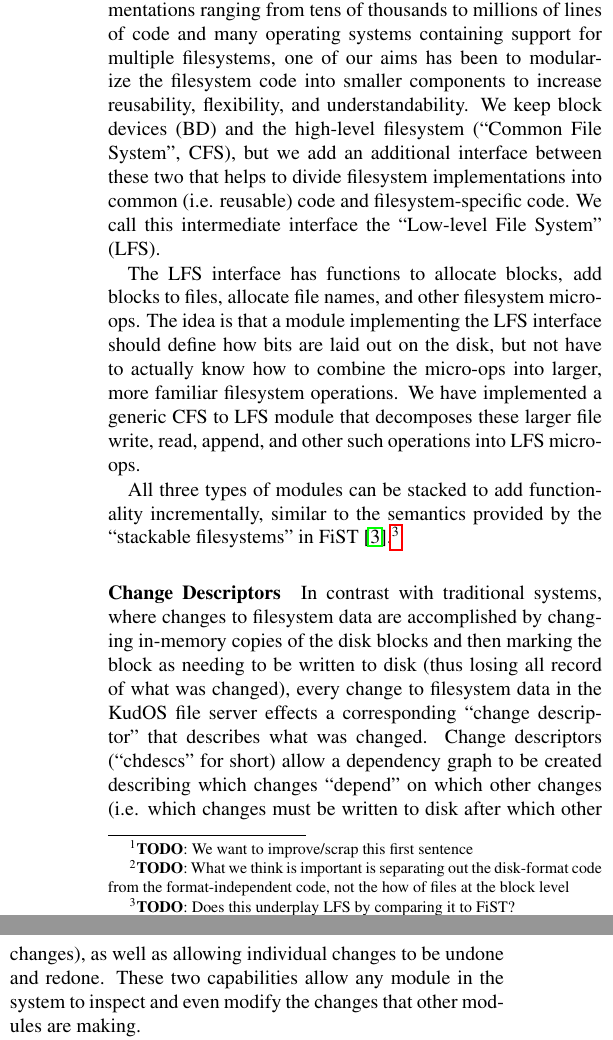
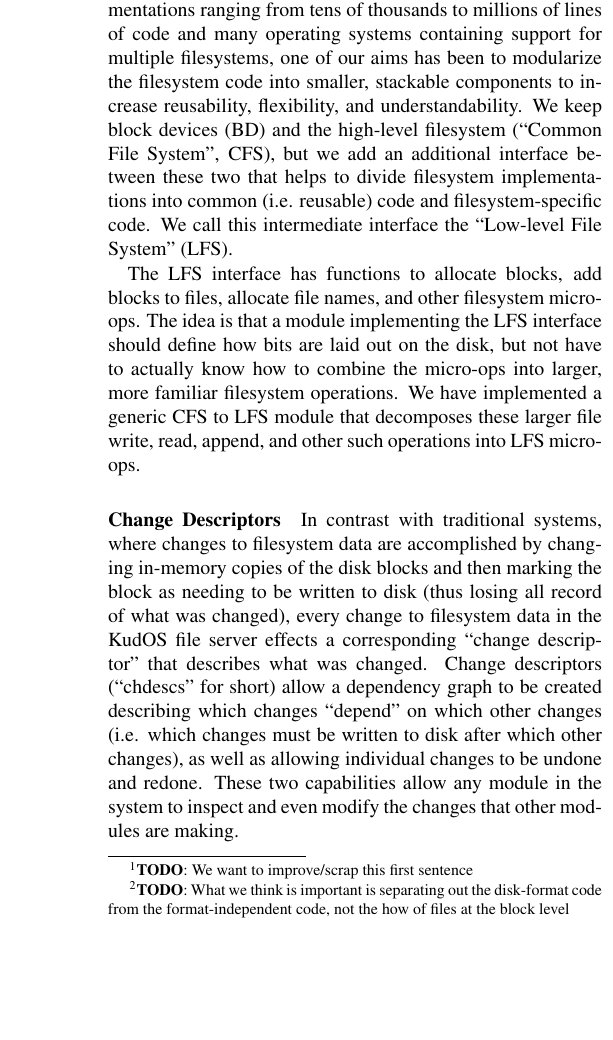
Before and after one commit to ucla-readable/fstitch-doc, a LaTeX document (sosp_poster/abstract.tex, which reads sosp_poster/interfaces.tex): two parts of the columns of page 1 of 2 before the commit and part of one column of page 1 of 2 after it, the two joined at a grey line, cut so that both start at the same text, the shorter picture padded with empty space. Compiled offline with pdfLaTeX.

Commit message:
r1347: Trimming a less-than-useful paragraph from the interfaces section. Adding its major content to a previous paragraph.

```diff
--- a/sosp_poster/interfaces.tex
+++ b/sosp_poster/interfaces.tex
@@ -3,24 +3,20 @@
 
 Traditional filesystem software involves two interfaces: the ``abstract
 filesystem'' (like VFS), and the block device. With current filesystem
-implementations ranging from tens of thousands to millions of lines of code and
-many operating systems containing support for multiple filesystems, one of our
-aims has been to modularize the filesystem code into smaller components to
-increase reusability, flexibility, and understandability. We keep block devices
-(BD) and the high-level filesystem (``Common File System'', CFS), but we add an
-additional interface between these two that helps to divide filesystem
-implementations into common (i.e. reusable) code and filesystem-specific code.
-We call this intermediate interface the ``Low-level File System'' (LFS).
+implementations ranging from tens of thousands to millions of lines of code
+and many operating systems containing support for multiple filesystems, one of
+our aims has been to modularize the filesystem code into smaller, stackable
+components to increase reusability, flexibility, and understandability. We
+keep block devices (BD) and the high-level filesystem (``Common File System'',
+CFS), but we add an additional interface between these two that helps to
+divide filesystem implementations into common (i.e. reusable) code and
+filesystem-specific code. We call this intermediate interface the ``Low-level
+File System'' (LFS).
 
-The LFS interface has functions to allocate blocks, add blocks to
-files, allocate file names, and other filesystem micro-ops. The idea
-is that a module implementing the LFS interface should define how bits
-are laid out on the disk, but not have to actually know how to combine
-the micro-ops into larger, more familiar filesystem operations. We
-have implemented a generic CFS to LFS module that decomposes these
-larger file write, read, append, and other such operations into LFS
-micro-ops.
-
-All three types of modules can be stacked to add functionality incrementally,
-similar to the semantics provided by the ``stackable filesystems'' in
-FiST~\cite{zadok00fist}.\todo{Does this underplay LFS by comparing it to FiST?}
+The LFS interface has functions to allocate blocks, add blocks to files,
+allocate file names, and other filesystem micro-ops. The idea is that a module
+implementing the LFS interface should define how bits are laid out on the
+disk, but not have to actually know how to combine the micro-ops into larger,
+more familiar filesystem operations. We have implemented a generic CFS to LFS
+module that decomposes these larger file write, read, append, and other such
+operations into LFS micro-ops.
```
